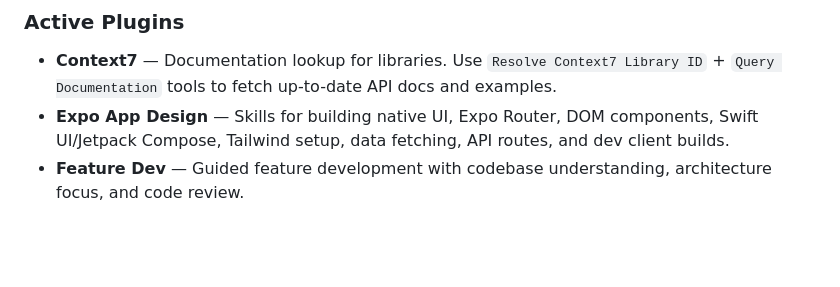
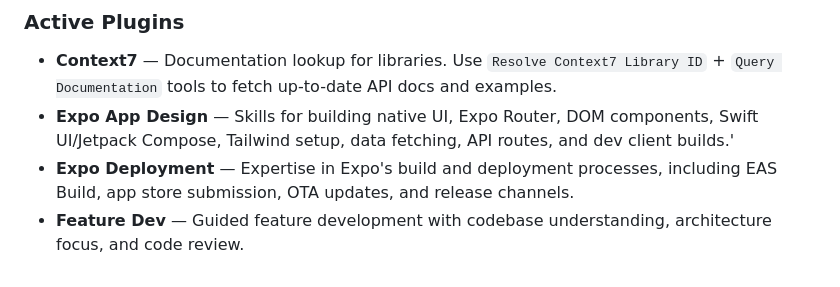
Before and after one commit to dadanisme/nouveau, a Markdown page: CLAUDE.md, the part around the change. Rendered like a GitHub page; blank space fills up the shorter version.

Commit message:
docs: update CLAUDE.md to include Expo Deployment skills and enhance Active Plugins section

```diff
--- a/CLAUDE.md
+++ b/CLAUDE.md
@@ -131,5 +131,6 @@ Reusable components in `components/`:
 ### Active Plugins
 
 - **Context7** — Documentation lookup for libraries. Use `Resolve Context7 Library ID` + `Query Documentation` tools to fetch up-to-date API docs and examples.
-- **Expo App Design** — Skills for building native UI, Expo Router, DOM components, Swift UI/Jetpack Compose, Tailwind setup, data fetching, API routes, and dev client builds.
+- **Expo App Design** — Skills for building native UI, Expo Router, DOM components, Swift UI/Jetpack Compose, Tailwind setup, data fetching, API routes, and dev client builds.'
+- **Expo Deployment** — Expertise in Expo's build and deployment processes, including EAS Build, app store submission, OTA updates, and release channels.
 - **Feature Dev** — Guided feature development with codebase understanding, architecture focus, and code review.
```
